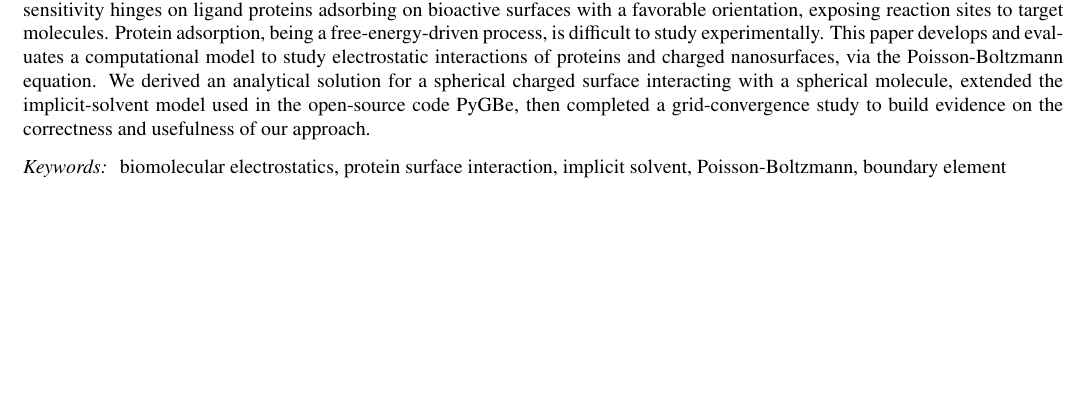
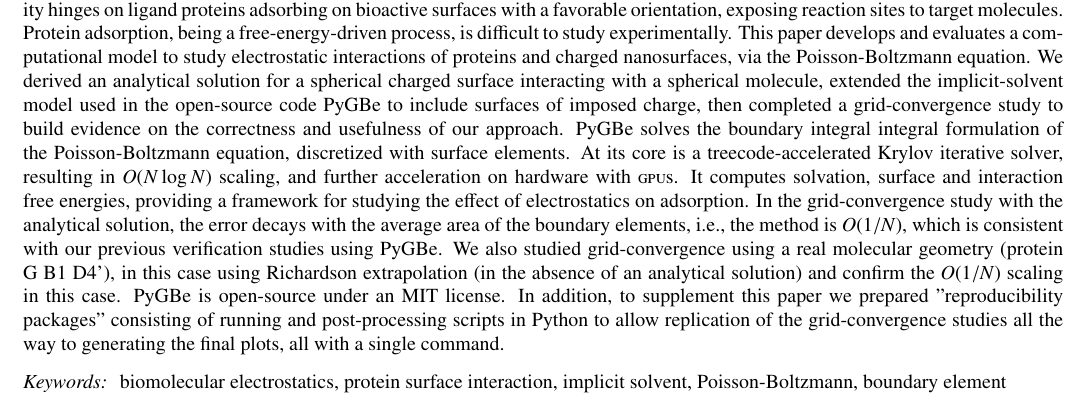
Before and after one commit to barbagroup/pygbe-papers, a LaTeX paper (pygbe2-CPC/CooperBarba2014.tex): part of page 1 of 11, cut so that both start at the same text, the shorter picture padded with empty space. Compiled offline with pdfLaTeX.

Commit message:
add more to Abstract … finished first draft

```diff
--- a/pygbe2-CPC/CooperBarba2014.tex
+++ b/pygbe2-CPC/CooperBarba2014.tex
@@ -116,9 +116,11 @@ singlelinecheck=false
 
 Interactions between surfaces and proteins occur in many vital processes and are crucial in biotechnology: the ability to control specific interactions is essential in fields like biomaterials, biomedical implants and biosensors. In the latter case, biosensor sensitivity hinges on ligand proteins adsorbing on bioactive surfaces with a favorable orientation, exposing reaction sites to target molecules.
 Protein adsorption, being a free-energy-driven process, is difficult to study experimentally. This paper develops and evaluates a computational model to study electrostatic interactions of proteins and charged nanosurfaces, via the Poisson-Boltzmann equation.
-We derived an analytical solution for a spherical charged surface interacting with a spherical molecule, extended the implicit-solvent model used in the open-source code PyGBe, then completed a grid-convergence study to build evidence on the correctness and usefulness of our approach.
-
-
+We derived an analytical solution for a spherical charged surface interacting with a spherical molecule, extended the implicit-solvent model used in the open-source code PyGBe to include surfaces of imposed charge, then completed a grid-convergence study to build evidence on the correctness and usefulness of our approach.
+PyGBe solves the boundary integral integral formulation of the Poisson-Boltzmann equation, discretized with surface elements. At its core is a treecode-accelerated Krylov iterative solver, resulting in $O(N \log N)$ scaling, and further acceleration on hardware with \gpu s. It computes solvation, surface and interaction free energies, providing a framework for studying the effect of electrostatics on adsorption.
+In the grid-convergence study with the analytical solution, the error decays with the average area of the boundary elements, i.e., the method is $O(1/N)$, which is consistent with our previous verification studies using PyGBe.
+We also studied grid-convergence using a real molecular geometry (protein G~B1~D4'), in this case using Richardson extrapolation (in the absence of an analytical solution) and confirm the $O(1/N)$ scaling in this case.
+PyGBe is open-source under an MIT license. In addition, to supplement this paper we prepared "reproducibility packages" consisting of running and post-processing scripts in Python to allow replication of the grid-convergence studies all the way to generating the final plots, all with a single command.
 \end{abstract}
 
 \begin{keyword}
```
